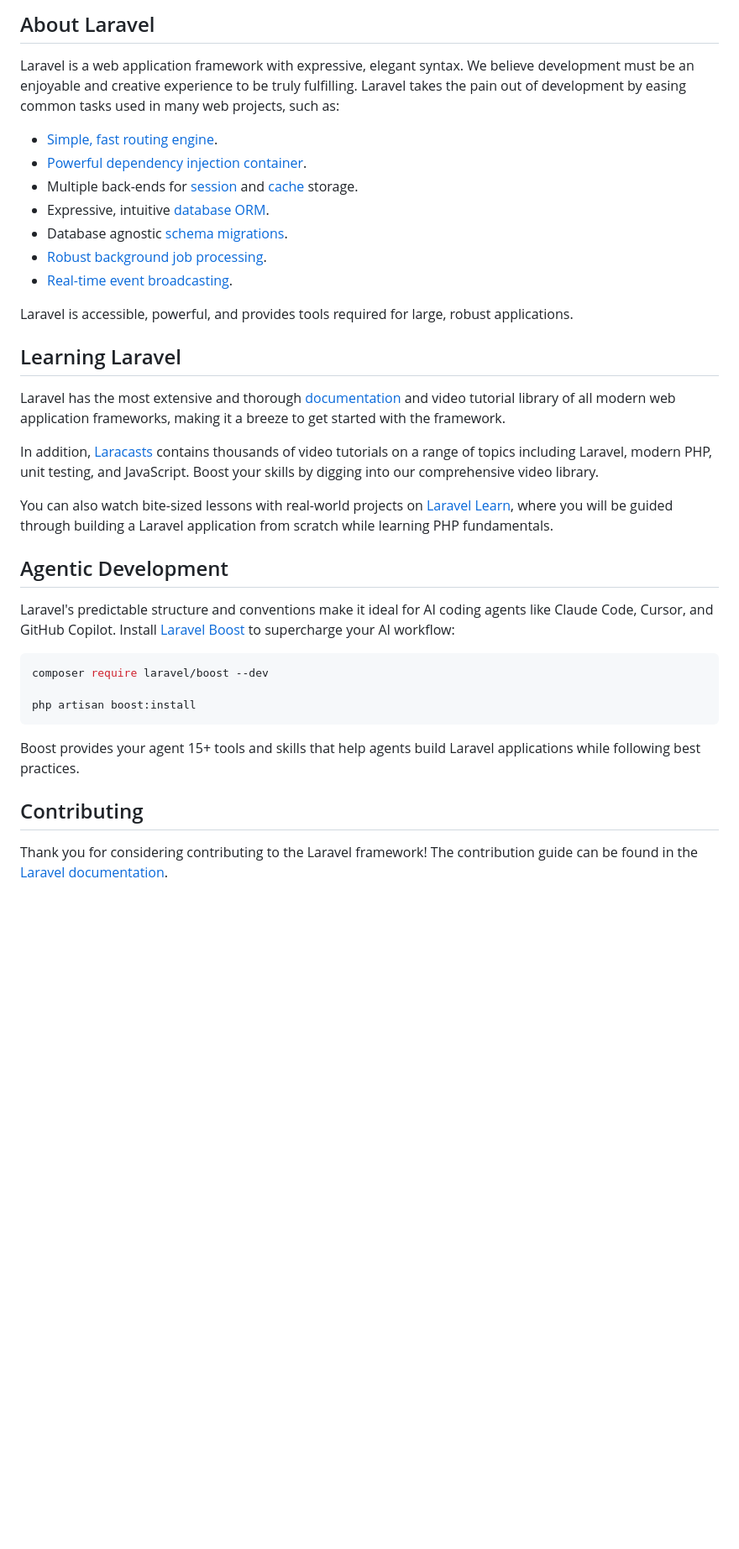
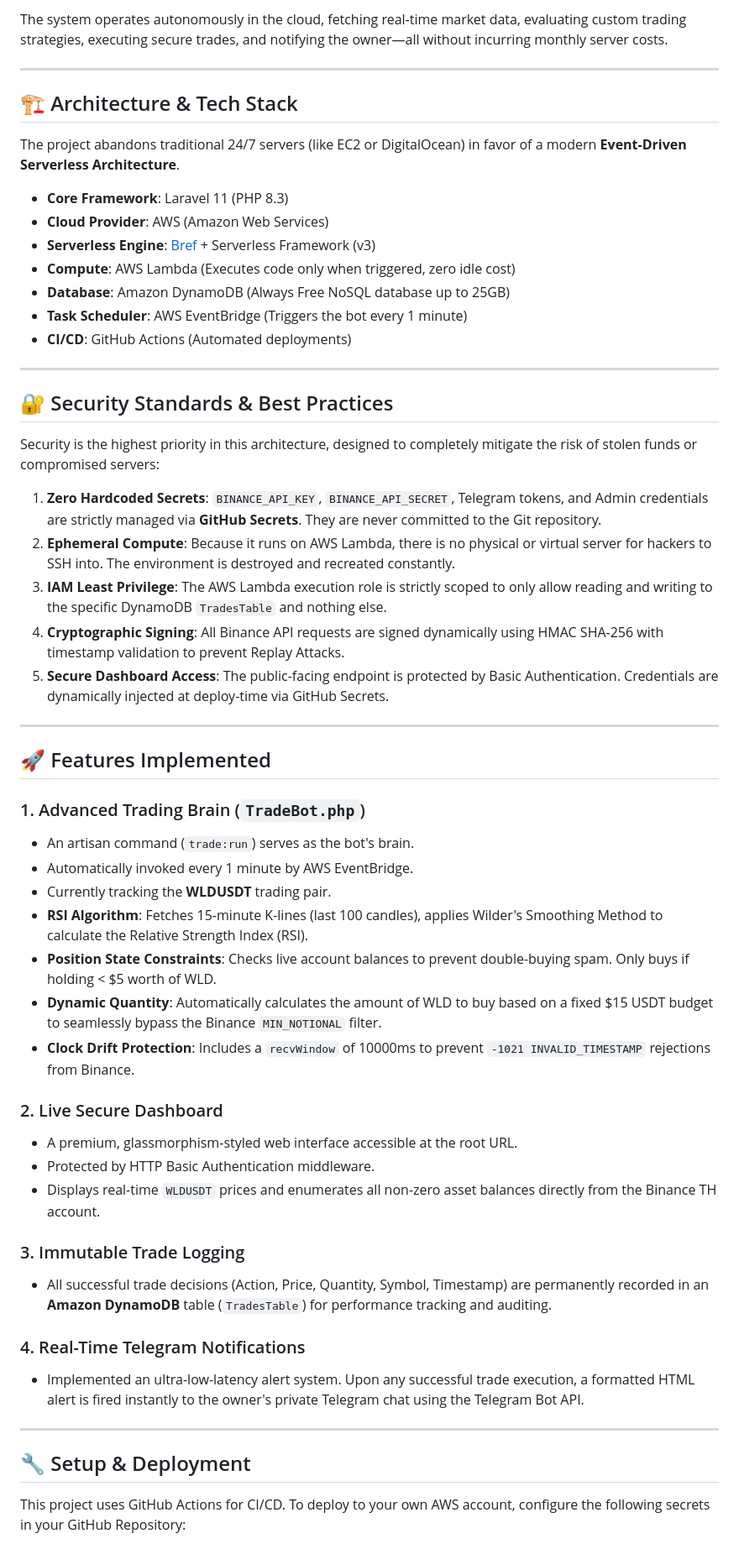
Before and after one commit to thanasaksrisuwan/nackxyz, a Markdown page: README.md, the part around one of its changes. Shown at 84% size. GitHub-like rendering; blank space fills up the shorter version.

Commit message:
Initialize project documentation in README.md

````diff
--- a/README.md
+++ b/README.md
@@ -9,39 +5,56 @@
 
-## About Laravel
+The system operates autonomously in the cloud, fetching real-time market data, evaluating custom trading strategies, executing secure trades, and notifying the owner—all without incurring monthly server costs.
 
-Laravel is a web application framework with expressive, elegant syntax. We believe development must be an enjoyable and creative experience to be truly fulfilling. Laravel takes the pain out of development by easing common tasks used in many web projects, such as:
+---
 
-- [Simple, fast routing engine](https://laravel.com/docs/routing).
-- [Powerful dependency injection container](https://laravel.com/docs/container).
-- Multiple back-ends for [session](https://laravel.com/docs/session) and [cache](https://laravel.com/docs/cache) storage.
-- Expressive, intuitive [database ORM](https://laravel.com/docs/eloquent).
-- Database agnostic [schema migrations](https://laravel.com/docs/migrations).
-- [Robust background job processing](https://laravel.com/docs/queues).
-- [Real-time event broadcasting](https://laravel.com/docs/broadcasting).
+## 🏗️ Architecture & Tech Stack
+The project abandons traditional 24/7 servers (like EC2 or DigitalOcean) in favor of a modern **Event-Driven Serverless Architecture**.
 
-Laravel is accessible, powerful, and provides tools required for large, robust applications.
+- **Core Framework**: Laravel 11 (PHP 8.3)
+- **Cloud Provider**: AWS (Amazon Web Services)
+- **Serverless Engine**: [Bref](https://bref.sh/) + Serverless Framework (v3)
+- **Compute**: AWS Lambda (Executes code only when triggered, zero idle cost)
+- **Database**: Amazon DynamoDB (Always Free NoSQL database up to 25GB)
+- **Task Scheduler**: AWS EventBridge (Triggers the bot every 1 minute)
+- **CI/CD**: GitHub Actions (Automated deployments)
 
-## Learning Laravel
+---
 
-Laravel has the most extensive and thorough [documentation](https://laravel.com/docs) and video tutorial library of all modern web application frameworks, making it a breeze to get started with the framework.
+## 🔐 Security Standards & Best Practices
+Security is the highest priority in this architecture, designed to completely mitigate the risk of stolen funds or compromised servers:
 
-In addition, [Laracasts](https://laracasts.com) contains thousands of video tutorials on a range of topics including Laravel, modern PHP, unit testing, and JavaScript. Boost your skills by digging into our comprehensive video library.
+1. **Zero Hardcoded Secrets**: `BINANCE_API_KEY`, `BINANCE_API_SECRET`, Telegram tokens, and Admin credentials are strictly managed via **GitHub Secrets**. They are never committed to the Git repository.
+2. **Ephemeral Compute**: Because it runs on AWS Lambda, there is no physical or virtual server for hackers to SSH into. The environment is destroyed and recreated constantly.
+3. **IAM Least Privilege**: The AWS Lambda execution role is strictly scoped to only allow reading and writing to the specific DynamoDB `TradesTable` and nothing else.
+4. **Cryptographic Signing**: All Binance API requests are signed dynamically using HMAC SHA-256 with timestamp validation to prevent Replay Attacks.
+5. **Secure Dashboard Access**: The public-facing endpoint is protected by Basic Authentication. Credentials are dynamically injected at deploy-time via GitHub Secrets.
 
-You can also watch bite-sized lessons with real-world projects on [Laravel Learn](https://laravel.com/learn), where you will be guided through building a Laravel application from scratch while learning PHP fundamentals.
+---
 
-## Agentic Development
+## 🚀 Features Implemented
 
-Laravel's predictable structure and conventions make it ideal for AI coding agents like Claude Code, Cursor, and GitHub Copilot. Install [Laravel Boost](https://laravel.com/docs/ai) to supercharge your AI workflow:
+### 1. Advanced Trading Brain (`TradeBot.php`)
+- An artisan command (`trade:run`) serves as the bot's brain.
+- Automatically invoked every 1 minute by AWS EventBridge.
+- Currently tracking the **WLDUSDT** trading pair.
+- **RSI Algorithm**: Fetches 15-minute K-lines (last 100 candles), applies Wilder's Smoothing Method to calculate the Relative Strength Index (RSI).
+- **Position State Constraints**: Checks live account balances to prevent double-buying spam. Only buys if holding < $5 worth of WLD.
+- **Dynamic Quantity**: Automatically calculates the amount of WLD to buy based on a fixed $15 USDT budget to seamlessly bypass the Binance `MIN_NOTIONAL` filter.
+- **Clock Drift Protection**: Includes a `recvWindow` of 10000ms to prevent `-1021 INVALID_TIMESTAMP` rejections from Binance.
 
-```bash
-composer require laravel/boost --dev
+### 2. Live Secure Dashboard
+- A premium, glassmorphism-styled web interface accessible at the root URL.
+- Protected by HTTP Basic Authentication middleware.
+- Displays real-time `WLDUSDT` prices and enumerates all non-zero asset balances directly from the Binance TH account.
 
-php artisan boost:install
-```
+### 3. Immutable Trade Logging
+- All successful trade decisions (Action, Price, Quantity, Symbol, Timestamp) are permanently recorded in an **Amazon DynamoDB** table (`TradesTable`) for performance tracking and auditing.
 
-Boost provides your agent 15+ tools and skills that help agents build Laravel applications while following best practices.
+### 4. Real-Time Telegram Notifications
+- Implemented an ultra-low-latency alert system. Upon any successful trade execution, a formatted HTML alert is fired instantly to the owner's private Telegram chat using the Telegram Bot API.
 
-## Contributing
+---
 
-Thank you for considering contributing to the Laravel framework! The contribution guide can be found in the [Laravel documentation](https://laravel.com/docs/contributions).
+## 🔧 Setup & Deployment
+This project uses GitHub Actions for CI/CD. To deploy to your own AWS account, configure the following secrets in your GitHub Repository:
 
````
Also changed, not shown: other parts of README.md (+16 -15 lines).
